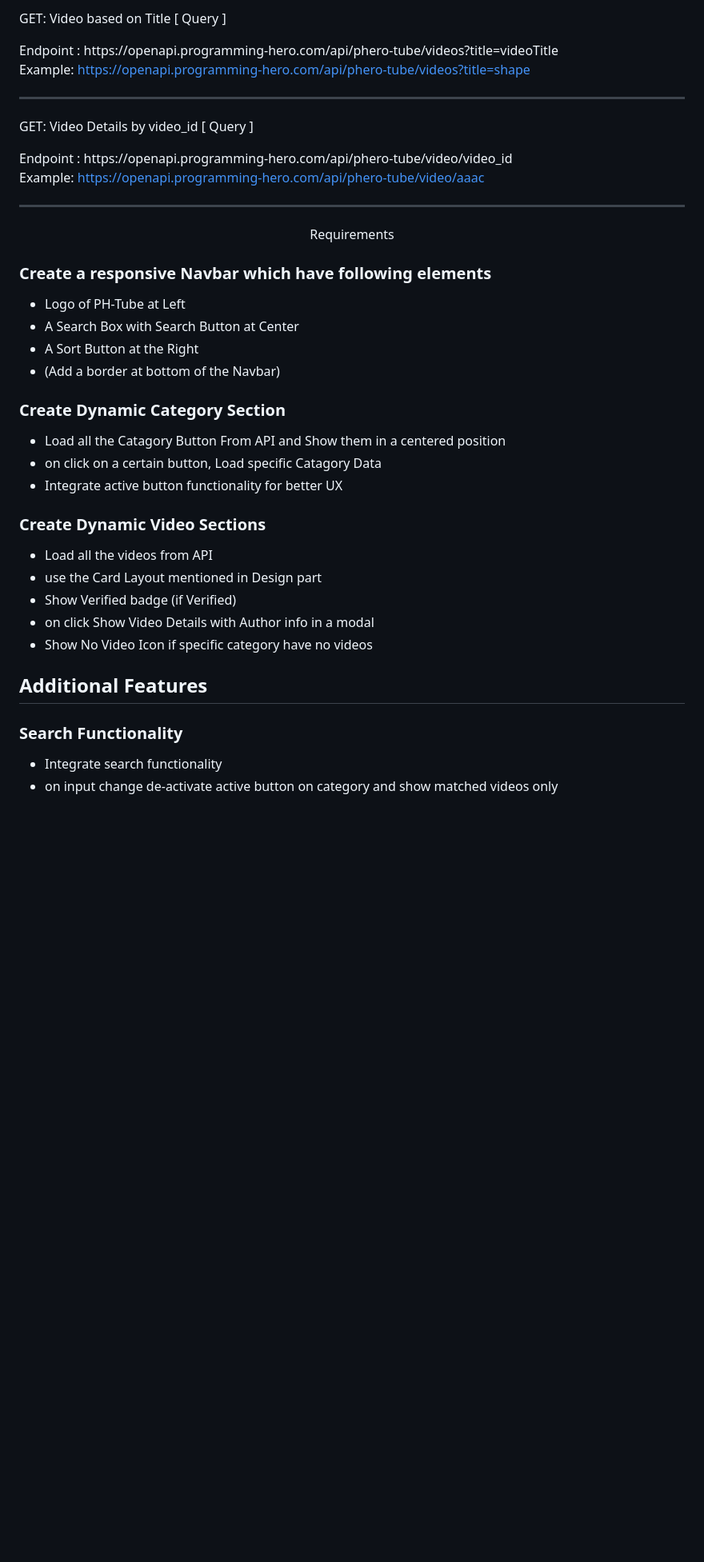
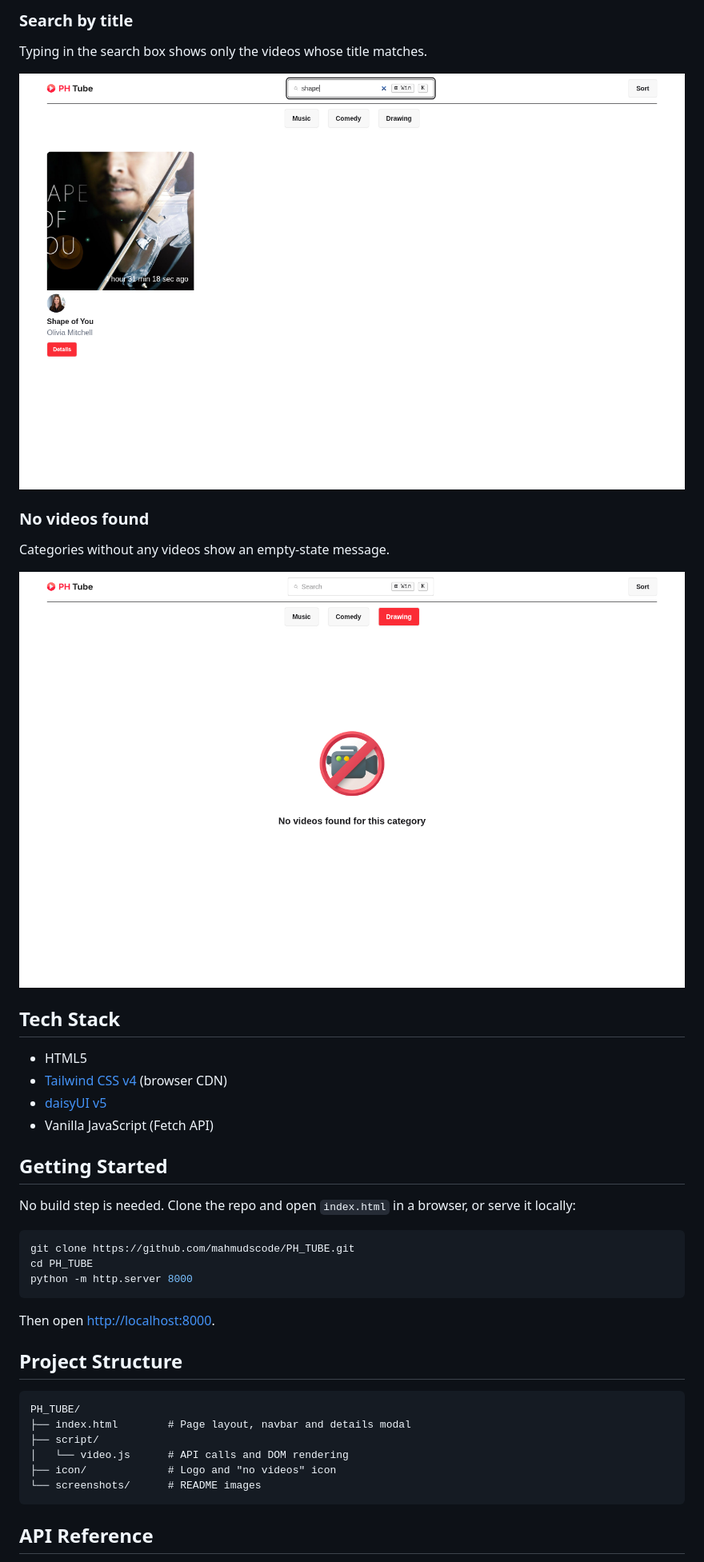
Before and after one commit to mahmudscode/PH_TUBE, a Markdown page: Readme.md, the part around one of its changes. Shown at 80% size. Drawn GitHub-style; pictures changed too: screenshots/no-videos.png (added), screenshots/search.png (added); blank space fills up the shorter version.

````diff
--- a/Readme.md
+++ b/Readme.md
@@ -35,50 +30,45 @@ Example: [https://openapi.programming-hero.com/api/phero-tube/category/1001](htt
 
-<p style=" font-weight:bold">
- GET: Video based on Title  [ Query ]
-</p>
-Endpoint : https://openapi.programming-hero.com/api/phero-tube/videos?title=videoTitle
+### Search by title
 
-Example: [https://openapi.programming-hero.com/api/phero-tube/videos?title=shape](https://openapi.programming-hero.com/api/phero-tube/videos?title=shape) <br/>
+Typing in the search box shows only the videos whose title matches.
 
-<hr/>
-<p style=" font-weight:bold">
- GET: Video Details by video_id  [ Query ]
-</p>
-Endpoint : https://openapi.programming-hero.com/api/phero-tube/video/video_id
+![Search results for "shape"](screenshots/search.png)
 
-Example: [https://openapi.programming-hero.com/api/phero-tube/video/aaac](https://openapi.programming-hero.com/api/phero-tube/video/aaac) <br/>
+### No videos found
 
-<hr/>
-<p align="center" style="font-size: 34px; font-weight:bold">
- Requirements
-</p>
+Categories without any videos show an empty-state message.
 
-### Create a responsive Navbar which have following elements
+![No videos found](screenshots/no-videos.png)
 
-- Logo of PH-Tube at Left
-- A Search Box with Search Button at Center
-- A Sort Button at the Right
-- (Add a border at bottom of the Navbar)
+## Tech Stack
 
-### Create Dynamic Category Section
+- HTML5
+- [Tailwind CSS v4](https://tailwindcss.com/) (browser CDN)
+- [daisyUI v5](https://daisyui.com/)
+- Vanilla JavaScript (Fetch API)
 
-- Load all the Catagory Button From API and Show them in a centered position
-- on click on a certain button, Load specific Catagory Data
-- Integrate active button functionality for better UX
+## Getting Started
 
-### Create Dynamic Video Sections
+No build step is needed. Clone the repo and open `index.html` in a browser, or serve it locally:
 
-- Load all the videos from API
-- use the Card Layout mentioned in Design part
-- Show Verified badge (if Verified)
-- on click Show Video Details with Author info in a modal
-- Show No Video Icon if specific category have no videos
+```bash
+git clone https://github.com/mahmudscode/PH_TUBE.git
+cd PH_TUBE
+python -m http.server 8000
+```
 
-## Additional Features
+Then open [http://localhost:8000](http://localhost:8000).
 
-### Search Functionality
+## Project Structure
 
-- Integrate search functionality
-- on input change  de-activate active button on category and show matched videos only
+```text
+PH_TUBE/
+├── index.html        # Page layout, navbar and details modal
+├── script/
+│   └── video.js      # API calls and DOM rendering
+├── icon/             # Logo and "no videos" icon
+└── screenshots/      # README images
+```
 
+## API Reference
 
````
Also changed, not shown: other parts of Readme.md (+25 -35 lines), screenshots/details.png (added), screenshots/home.png (added).
